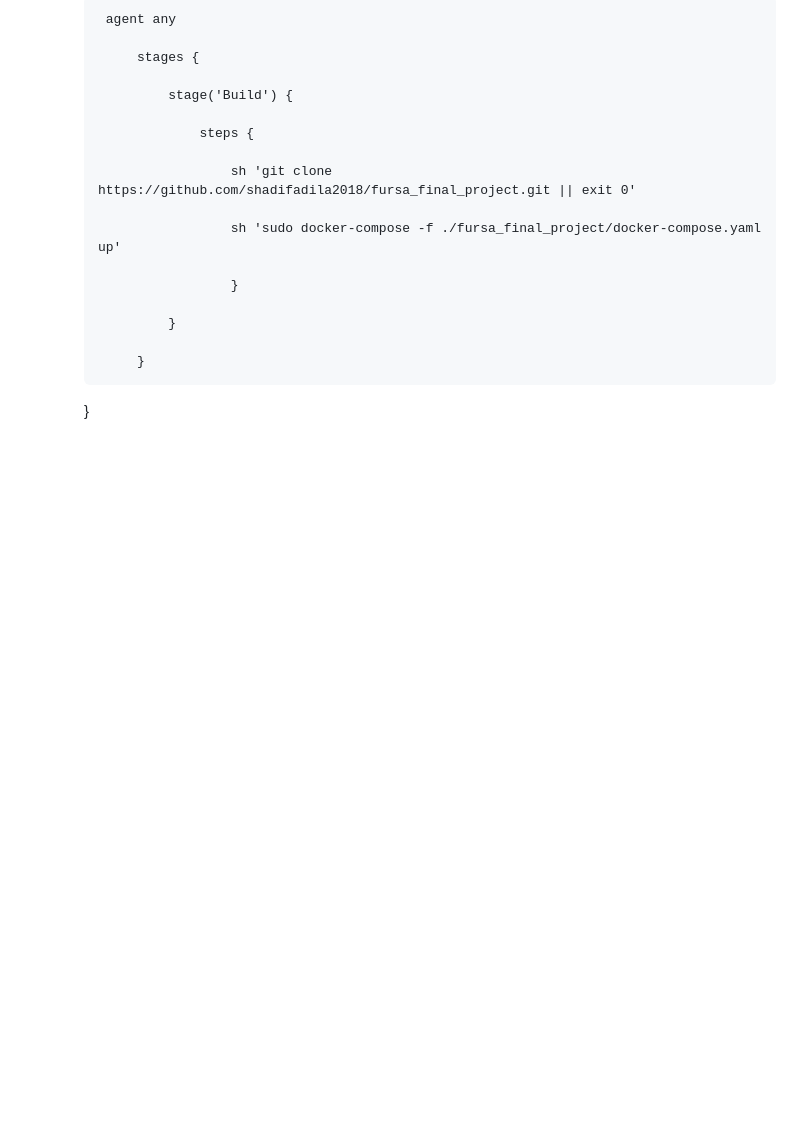
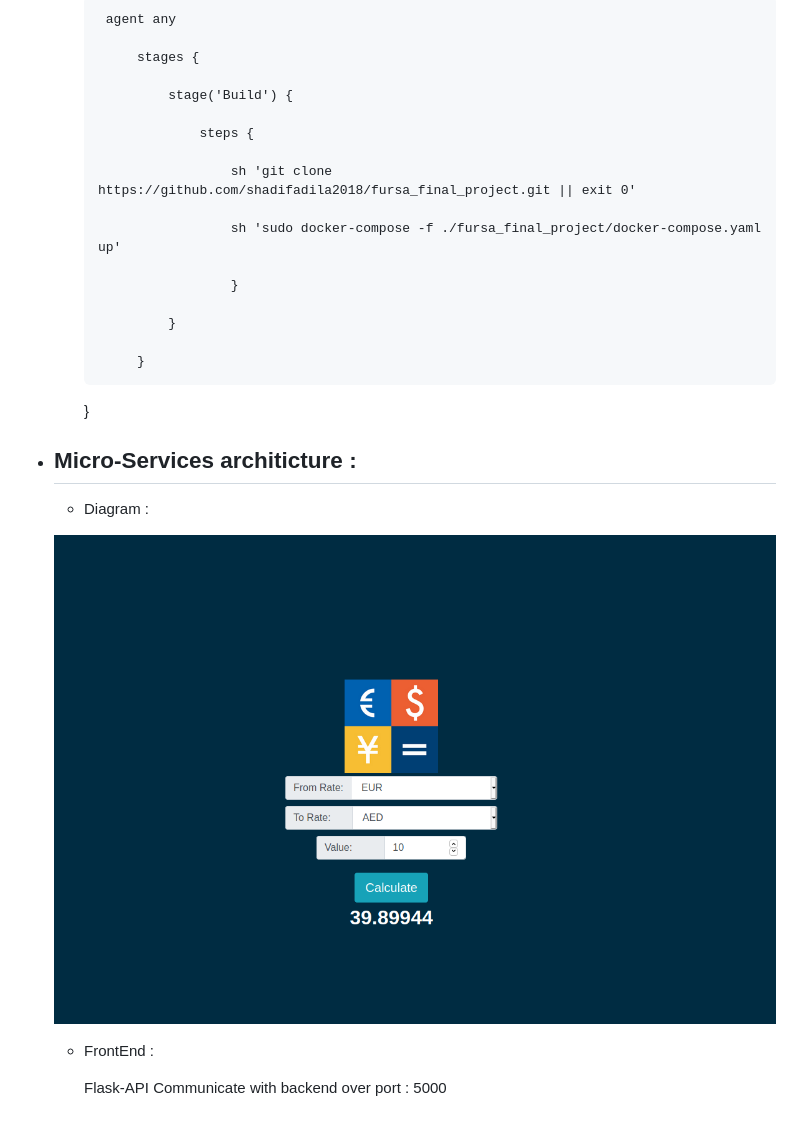
Before and after one commit to kubeget-repo/fursa_final_project, a Markdown page: README.md, the part around the change. Rendered like a GitHub page; blank space fills up the shorter version.

```diff
--- a/README.md
+++ b/README.md
@@ -60,3 +60,13 @@ Calculate live currency and foreign exchange rates with this free currency conve
                 }
 
          }
+
+* ## Micro-Services architicture :
+
+   * Diagram :
+
+    ![GitHub Logo](/ScreenShots/homepage.png)
+
+    * FrontEnd :
+
+        Flask-API Communicate with backend over port : 5000
```
Also changed, not shown: ScreenShots/d.png (added).
